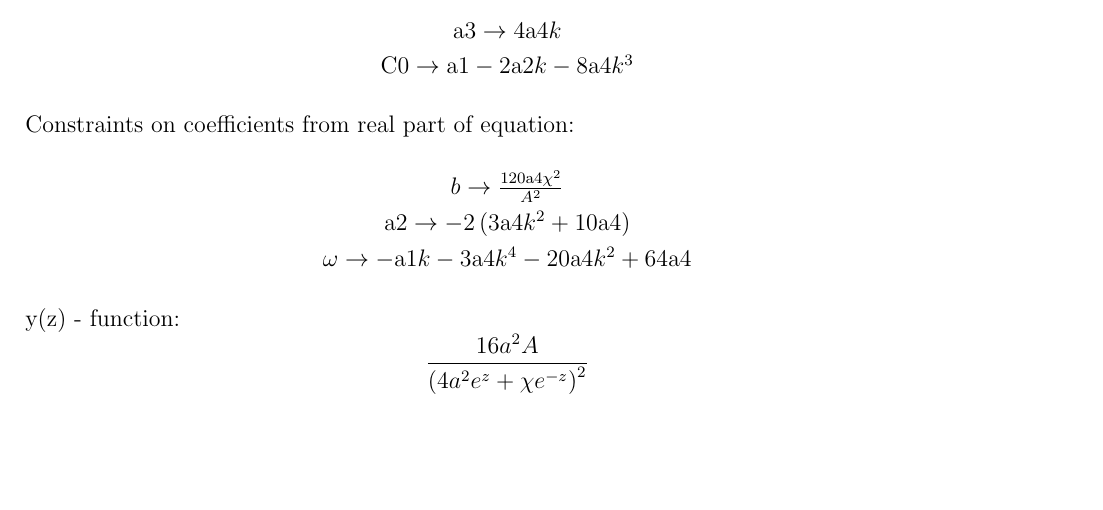
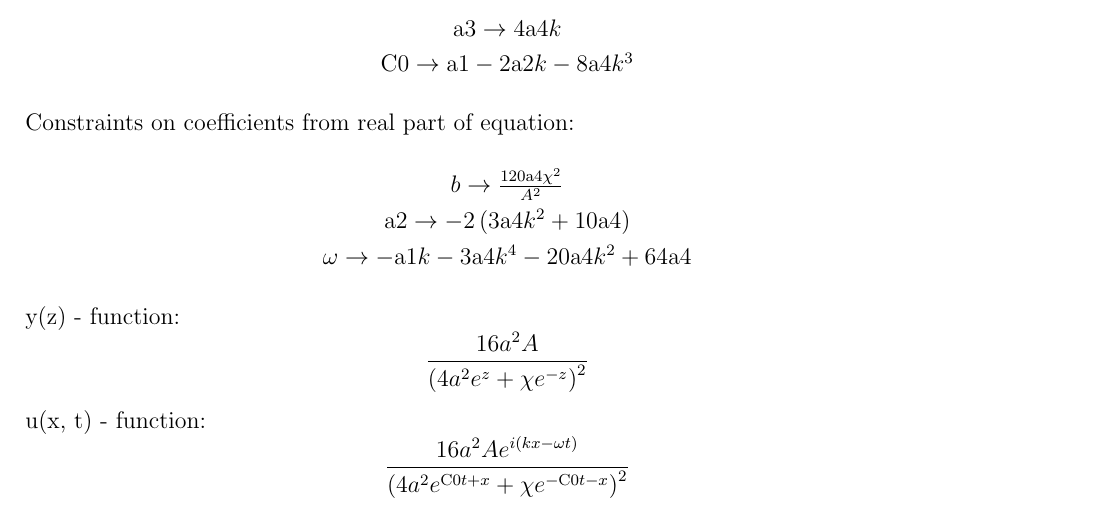
Before and after one commit to hxzwd/nse_eq, a LaTeX document (wl_main/reports/report.tex): part of the page, cut so that both start at the same text, the shorter picture padded with empty space. Compiled offline with pdfLaTeX.

Commit message:
Thu Feb 13 18:23:49 EST 2020

```diff
--- a/wl_main/reports/report.tex
+++ b/wl_main/reports/report.tex
@@ -59,4 +59,8 @@ y(z) - function:
 $$
 \frac{16 a^2 A}{\left(4 a^2 e^z+\chi  e^{-z}\right)^2}
 $$
+u(x, t) - function:
+$$
+\frac{16 a^2 A e^{i (k x-\omega  t)}}{\left(4 a^2 e^{\text{C0} t+x}+\chi  e^{-\text{C0} t-x}\right)^2}
+$$
 \end{document}
```
Also changed, not shown: 2 other files.
